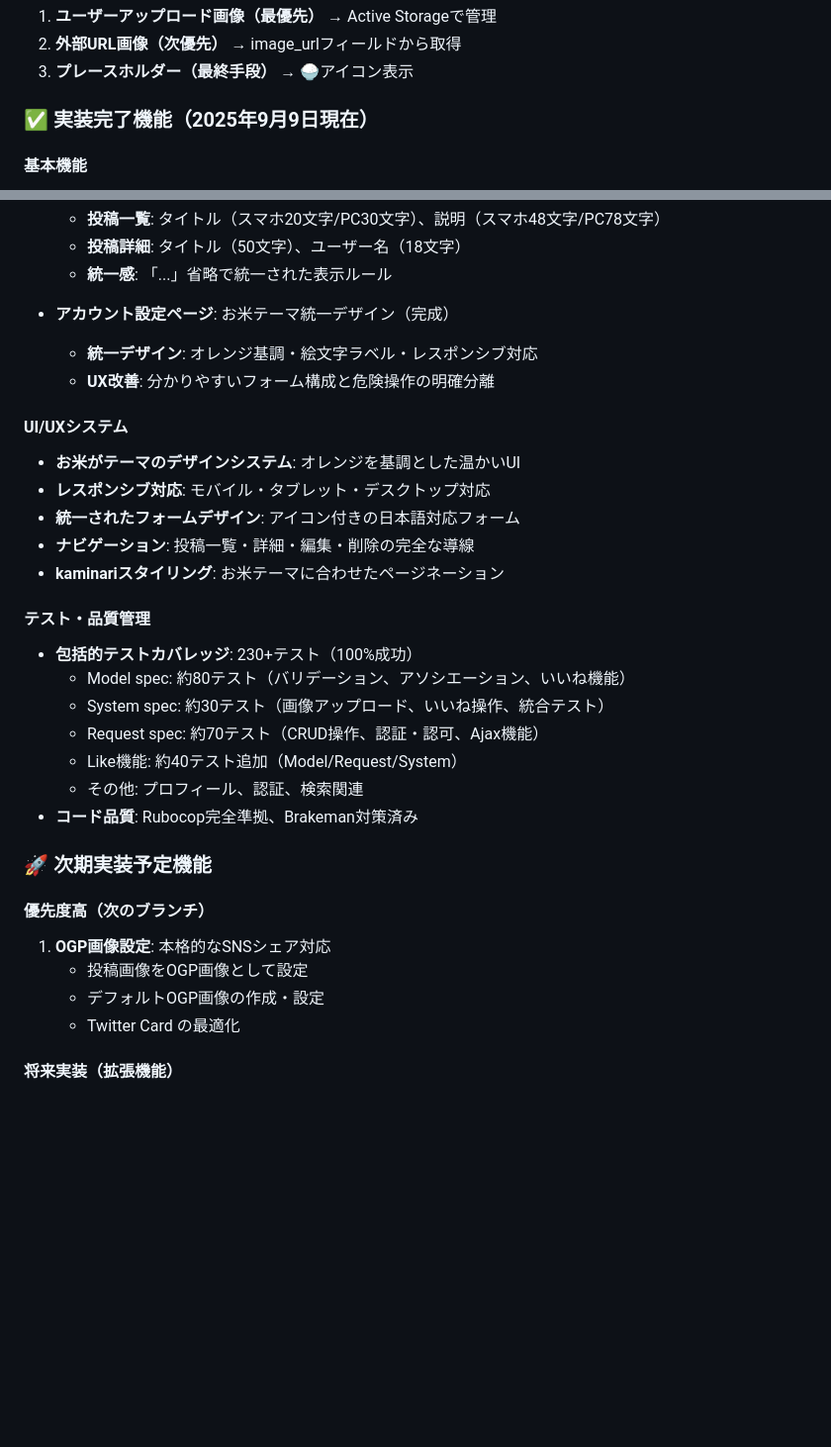
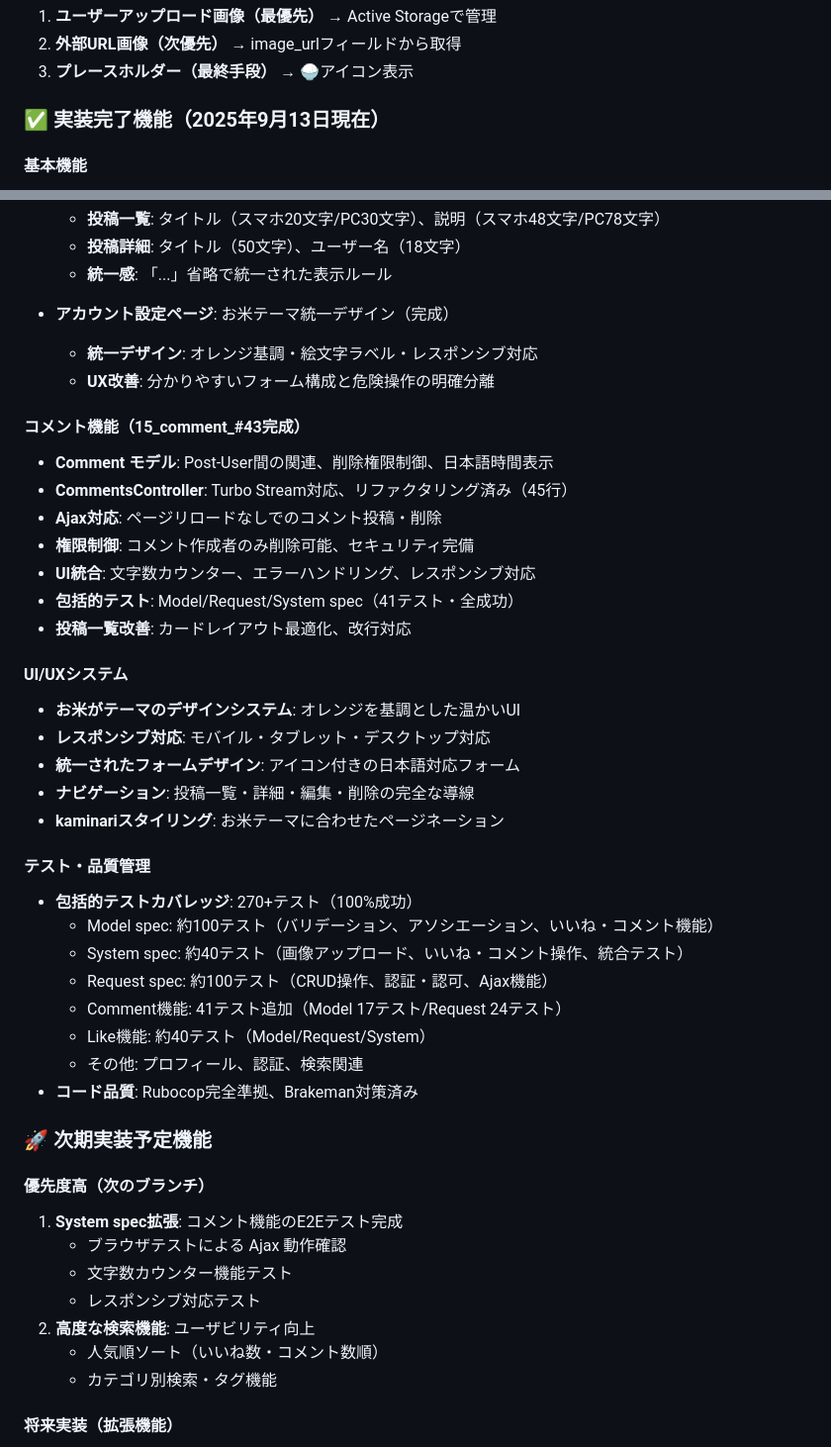
Before and after one commit to koza-ken/gohan-otomo, a Markdown page: CLAUDE.md, 2 parts joined by grey strips. Shown: that part at 99% size. Rendered like a GitHub page; blank space fills up the shorter version.

```diff
--- a/CLAUDE.md
+++ b/CLAUDE.md
@@ -65,7 +65,7 @@ docker compose exec web rails generate rspec:install
 2. **外部URL画像（次優先）** → image_urlフィールドから取得
 3. **プレースホルダー（最終手段）** → 🍚アイコン表示
 
-### ✅ 実装完了機能（2025年9月9日現在）
+### ✅ 実装完了機能（2025年9月13日現在）
 
 #### **基本機能**
 - **ユーザー認証**: Devise使用、プロフィール機能付き（完全実装）
@@ -137,6 +137,15 @@ docker compose exec web rails generate rspec:install
   - **統一デザイン**: オレンジ基調・絵文字ラベル・レスポンシブ対応
   - **UX改善**: 分かりやすいフォーム構成と危険操作の明確分離
 
+#### **コメント機能（15_comment_#43完成）**
+- **Comment モデル**: Post-User間の関連、削除権限制御、日本語時間表示
+- **CommentsController**: Turbo Stream対応、リファクタリング済み（45行）
+- **Ajax対応**: ページリロードなしでのコメント投稿・削除
+- **権限制御**: コメント作成者のみ削除可能、セキュリティ完備
+- **UI統合**: 文字数カウンター、エラーハンドリング、レスポンシブ対応
+- **包括的テスト**: Model/Request/System spec（41テスト・全成功）
+- **投稿一覧改善**: カードレイアウト最適化、改行対応
+
 #### **UI/UXシステム**
 - **お米がテーマのデザインシステム**: オレンジを基調とした温かいUI
 - **レスポンシブ対応**: モバイル・タブレット・デスクトップ対応
@@ -145,21 +154,25 @@ docker compose exec web rails generate rspec:install
 - **kaminariスタイリング**: お米テーマに合わせたページネーション
 
 #### **テスト・品質管理**
-- **包括的テストカバレッジ**: 230+テスト（100%成功）
-  - Model spec: 約80テスト（バリデーション、アソシエーション、いいね機能）
-  - System spec: 約30テスト（画像アップロード、いいね操作、統合テスト）
-  - Request spec: 約70テスト（CRUD操作、認証・認可、Ajax機能）
-  - Like機能: 約40テスト追加（Model/Request/System）
+- **包括的テストカバレッジ**: 270+テスト（100%成功）
+  - Model spec: 約100テスト（バリデーション、アソシエーション、いいね・コメント機能）
+  - System spec: 約40テスト（画像アップロード、いいね・コメント操作、統合テスト）
+  - Request spec: 約100テスト（CRUD操作、認証・認可、Ajax機能）
+  - Comment機能: 41テスト追加（Model 17テスト/Request 24テスト）
+  - Like機能: 約40テスト（Model/Request/System）
   - その他: プロフィール、認証、検索関連
 - **コード品質**: Rubocop完全準拠、Brakeman対策済み
 
 ### 🚀 次期実装予定機能
 
 #### **優先度高（次のブランチ）**
-1. **OGP画像設定**: 本格的なSNSシェア対応
-   - 投稿画像をOGP画像として設定
-   - デフォルトOGP画像の作成・設定
-   - Twitter Card の最適化
+1. **System spec拡張**: コメント機能のE2Eテスト完成
+   - ブラウザテストによる Ajax 動作確認
+   - 文字数カウンター機能テスト
+   - レスポンシブ対応テスト
+2. **高度な検索機能**: ユーザビリティ向上
+   - 人気順ソート（いいね数・コメント数順）
+   - カテゴリ別検索・タグ機能
 
 #### **将来実装（拡張機能）**
 - **feature/advanced-search**: 高度な検索機能
```
Also changed, not shown: docs/17_comment_system_handoff.md (added, +268 -0 lines).
